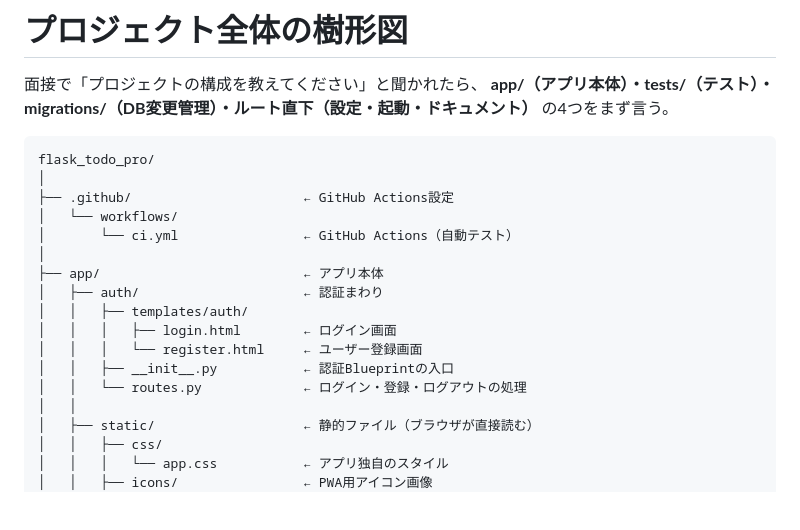
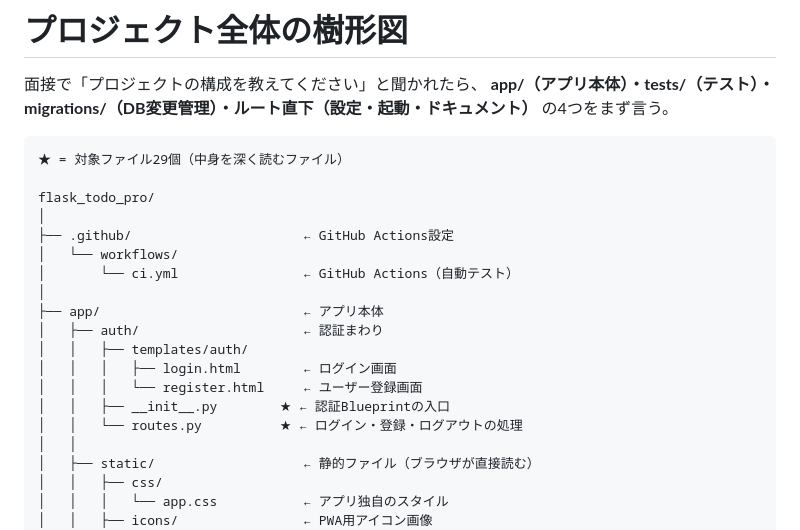
Before and after one commit to orionkokonen/flask_todo_pro, a Markdown page: notes/portfolio-file-map.md, the part around one of its changes. Rendered like a GitHub page; blank space fills up the shorter version.

Commit message:
Update portfolio-file-map.md
中身を深く読むファイルに☆マーク付けた

````diff
--- a/notes/portfolio-file-map.md
+++ b/notes/portfolio-file-map.md
@@ -171,6 +171,8 @@ DBのテーブル構造を変更するための仕組み。Flask-Migrateが自
 **app/（アプリ本体）・tests/（テスト）・migrations/（DB変更管理）・ルート直下（設定・起動・ドキュメント）** の4つをまず言う。
 
 ```
+★ = 対象ファイル29個（中身を深く読むファイル）
+
 flask_todo_pro/
 │
 ├── .github/                      ← GitHub Actions設定
@@ -182,8 +184,8 @@ flask_todo_pro/
 │   │   ├── templates/auth/
 │   │   │   ├── login.html        ← ログイン画面
 │   │   │   └── register.html     ← ユーザー登録画面
-│   │   ├── __init__.py           ← 認証Blueprintの入口
-│   │   └── routes.py             ← ログイン・登録・ログアウトの処理
+│   │   ├── __init__.py        ★ ← 認証Blueprintの入口
+│   │   └── routes.py          ★ ← ログイン・登録・ログアウトの処理
 │   │
 │   ├── static/                   ← 静的ファイル（ブラウザが直接読む）
 │   │   ├── css/
````
Also changed, not shown: other parts of notes/portfolio-file-map.md (+27 -27 lines).
